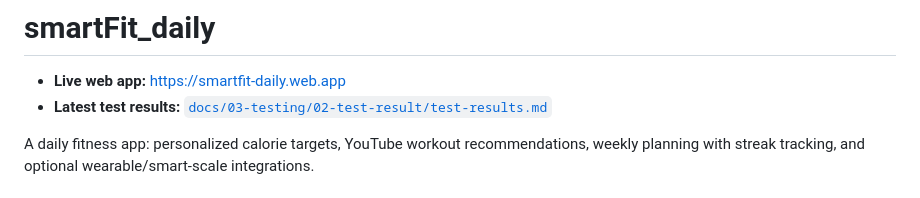
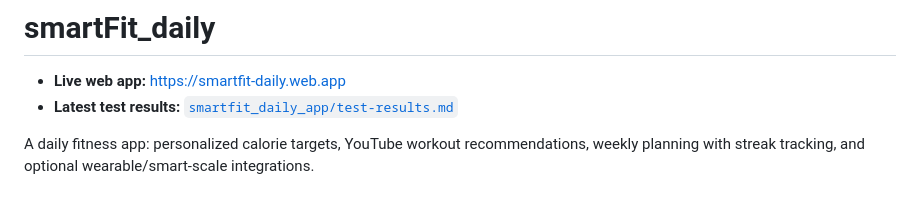
Before and after one commit to Kikofah/smartFit_daily, a Markdown page: README.md, the part around the change. GitHub-like rendering.

Commit message:
docs(readme): point latest test results to smartfit_daily_app/test-results.md
Co-Authored-By: Claude Opus 5.5 <noreply@anthropic.com>

```diff
--- a/README.md
+++ b/README.md
@@ -1,7 +1,7 @@
 # smartFit_daily
 
 - **Live web app:** https://smartfit-daily.web.app
-- **Latest test results:** [`docs/03-testing/02-test-result/test-results.md`](docs/03-testing/02-test-result/test-results.md)
+- **Latest test results:** [`smartfit_daily_app/test-results.md`](smartfit_daily_app/test-results.md)
 
 A daily fitness app: personalized calorie targets, YouTube workout recommendations,
 weekly planning with streak tracking, and optional wearable/smart-scale integrations.
```
